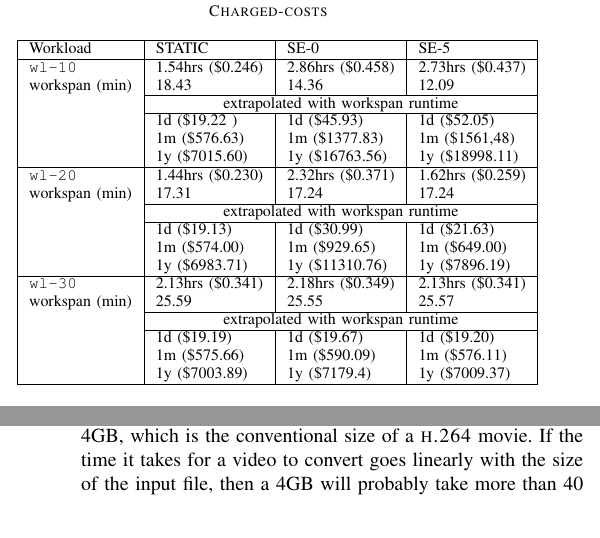
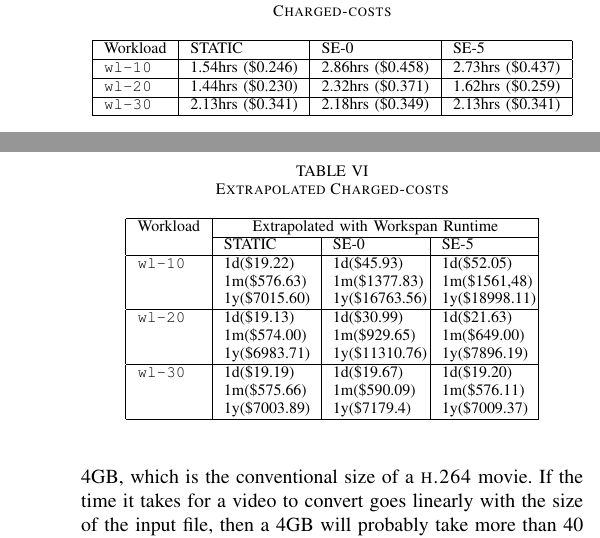
Before and after one commit to LipuFei/CloudAbility, a LaTeX paper (doc/Report/Report.tex, which reads doc/Report/discussion.tex, doc/Report/experimental-results.tex): two parts of the columns of pages 5 and 6 of 6, joined at a grey line, cut so that both start at the same text. Compiled offline with pdfLaTeX.

Commit message:
seperate extrapolation table

```diff
--- a/doc/Report/discussion.tex
+++ b/doc/Report/discussion.tex
@@ -99,0 +107,27 @@ So for future work, we are considering the following options:
+\begin{table}
+\caption{Extrapolated Charged-costs}
+\label{table_extrapolatedchargedcosts}
+\centering
+\begin{tabular}{|l|p{1.5cm}|p{1.5cm}|p{1.5cm}|}
+\hline
+Workload & \multicolumn{3}{|c|}{Extrapolated with Workspan Runtime}\\
+\cline{2-4}
+ & STATIC & SE-0 & SE-5 \\
+\hline
+\texttt{wl-10} &
+1d(\$19.22) 1m(\$576.63) 1y(\$7015.60) &
+1d(\$45.93) 1m(\$1377.83) 1y(\$16763.56) &
+1d(\$52.05) 1m(\$1561,48) 1y(\$18998.11)\\
+\hline
+\texttt{wl-20} &
+1d(\$19.13) 1m(\$574.00) 1y(\$6983.71) &
+1d(\$30.99) 1m(\$929.65) 1y(\$11310.76) &
+1d(\$21.63) 1m(\$649.00) 1y(\$7896.19) \\
+\hline
+\texttt{wl-30} &
+1d(\$19.19) 1m(\$575.66) 1y(\$7003.89) &
+1d(\$19.67) 1m(\$590.09) 1y(\$7179.4) &
+1d(\$19.20) 1m(\$576.11) 1y(\$7009.37)\\
+\hline
+\end{tabular}
+\end{table}
--- a/doc/Report/experimental-results.tex
+++ b/doc/Report/experimental-results.tex
@@ -262,34 +262,10 @@ the results.
 Workload & STATIC & SE-0 & SE-5 \\
 \hline
 \texttt{wl-10} & 1.54hrs (\$0.246) & 2.86hrs (\$0.458) & 2.73hrs (\$0.437) \\
-workspan (min)&18.43 &14.36 &12.09\\
-\cline{2-4}
-&\multicolumn{3}{|c|}{extrapolated with workspan runtime}\\
-\cline{2-4}
-&1d  (\$19.22 )&1d (\$45.93)&1d (\$52.05)\\
-&1m (\$576.63)&1m (\$1377.83)&1m (\$1561,48)\\
-&1y (\$7015.60)&1y (\$16763.56)&1y (\$18998.11)\\
 \hline
 \texttt{wl-20} & 1.44hrs (\$0.230) & 2.32hrs (\$0.371) & 1.62hrs (\$0.259) \\
-workspan (min)& 17.31&17.24 &17.24\\
-\cline{2-4}
-&\multicolumn{3}{|c|}{extrapolated with workspan runtime}\\
-\cline{2-4}
-&1d (\$19.13)&1d (\$30.99)&1d (\$21.63)\\
-&1m (\$574.00)&1m (\$929.65)&1m (\$649.00)\\
-&1y (\$6983.71)&1y (\$11310.76)&1y (\$7896.19)\\
 \hline
 \texttt{wl-30} & 2.13hrs (\$0.341) & 2.18hrs (\$0.349) & 2.13hrs (\$0.341) \\
-workspan (min)&25.59 &25.55 &25.57\\
-
-\cline{2-4}
-&\multicolumn{3}{|c|}{extrapolated with workspan runtime}\\
-\cline{2-4}
-
-&1d (\$19.19)&1d (\$19.67)&1d (\$19.20)\\
-&1m (\$575.66)&1m (\$590.09)&1m (\$576.11)\\
-&1y (\$7003.89)&1y (\$7179.4)&1y (\$7009.37)\\
-
 \hline
 \end{tabular}
 \end{table}
```
Also changed, not shown: doc/Report/discussion.tex (7 more changed lines), doc/Report/experimental-results.tex (6 more changed lines).
